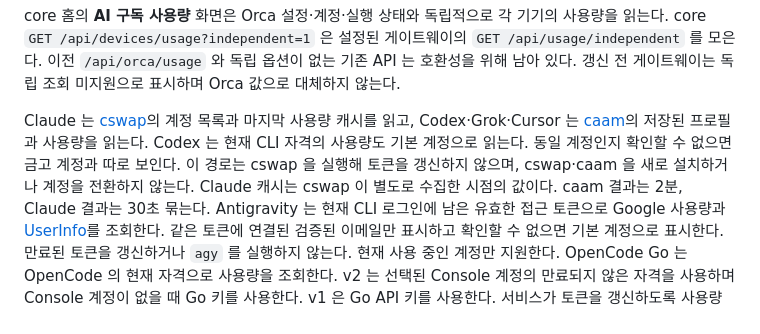
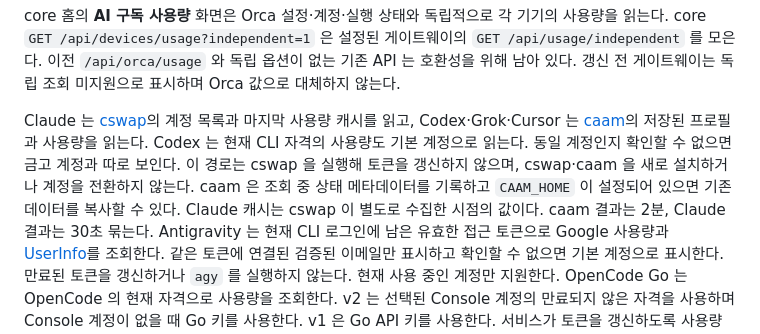
Before and after one commit to thsvkd/jarvis, a Markdown page: README.md, the part around the change. Rendered like a GitHub page.

Commit message:
Document caam usage metadata writes

```diff
--- a/README.md
+++ b/README.md
@@ -283,7 +283,7 @@ Mac 의 Homebrew cask 와 앱 업데이터를 함께 설치 주체로 사용하
 
 core 홈의 **AI 구독 사용량** 화면은 Orca 설정·계정·실행 상태와 독립적으로 각 기기의 사용량을 읽는다. core `GET /api/devices/usage?independent=1` 은 설정된 게이트웨이의 `GET /api/usage/independent` 를 모은다. 이전 `/api/orca/usage` 와 독립 옵션이 없는 기존 API 는 호환성을 위해 남아 있다. 갱신 전 게이트웨이는 독립 조회 미지원으로 표시하며 Orca 값으로 대체하지 않는다.
 
-Claude 는 [cswap](https://github.com/realiti4/claude-swap)의 계정 목록과 마지막 사용량 캐시를 읽고, Codex·Grok·Cursor 는 [caam](https://github.com/Dicklesworthstone/coding_agent_account_manager)의 저장된 프로필과 사용량을 읽는다. Codex 는 현재 CLI 자격의 사용량도 기본 계정으로 읽는다. 동일 계정인지 확인할 수 없으면 금고 계정과 따로 보인다. 이 경로는 cswap 을 실행해 토큰을 갱신하지 않으며, cswap·caam 을 새로 설치하거나 계정을 전환하지 않는다. Claude 캐시는 cswap 이 별도로 수집한 시점의 값이다. caam 결과는 2분, Claude 결과는 30초 묶는다.
+Claude 는 [cswap](https://github.com/realiti4/claude-swap)의 계정 목록과 마지막 사용량 캐시를 읽고, Codex·Grok·Cursor 는 [caam](https://github.com/Dicklesworthstone/coding_agent_account_manager)의 저장된 프로필과 사용량을 읽는다. Codex 는 현재 CLI 자격의 사용량도 기본 계정으로 읽는다. 동일 계정인지 확인할 수 없으면 금고 계정과 따로 보인다. 이 경로는 cswap 을 실행해 토큰을 갱신하지 않으며, cswap·caam 을 새로 설치하거나 계정을 전환하지 않는다. caam 은 조회 중 상태 메타데이터를 기록하고 `CAAM_HOME` 이 설정되어 있으면 기존 데이터를 복사할 수 있다. Claude 캐시는 cswap 이 별도로 수집한 시점의 값이다. caam 결과는 2분, Claude 결과는 30초 묶는다.
 Antigravity 는 현재 CLI 로그인에 남은 유효한 접근 토큰으로 Google 사용량과 [UserInfo](https://developers.google.com/identity/openid-connect/reference)를 조회한다. 같은 토큰에 연결된 검증된 이메일만 표시하고 확인할 수 없으면 기본 계정으로 표시한다. 만료된 토큰을 갱신하거나 `agy` 를 실행하지 않는다. 현재 사용 중인 계정만 지원한다.
 OpenCode Go 는 OpenCode 의 현재 자격으로 사용량을 조회한다. v2 는 선택된 Console 계정의 만료되지 않은 자격을 사용하며 Console 계정이 없을 때 Go 키를 사용한다. v1 은 Go API 키를 사용한다. 서비스가 토큰을 갱신하도록 사용량 API 를 호출하지 않는다. Kimi 는 CLI 에 설정된 파일 자격의 유효한 접근 토큰을 읽으며, [0% 오류 사례](https://github.com/MoonshotAI/kimi-code/issues/3908)가 있는 5시간·주간 비율은 상세 카운터가 없을 때 0% 로 단정하지 않는다. ZCode 는 `ZAI_API_KEY` 또는 Z.ai 공식 주소가 지정된 `ANTHROPIC_AUTH_TOKEN` 으로, Gemini 는 유효한 CLI 자격과 `GOOGLE_CLOUD_PROJECT` 가 있으면 조회한다. MiniMax 는 CLI 의 Token Plan 자격을 읽고, 응답에 명시된 잔량 비율을 확인할 수 있을 때만 표시한다. 자격과 계정 ID 는 응답·로그에 넣지 않으며 자격이나 한도를 확인할 수 없는 경우는 화면에 확인 불가로 표시한다.
 
```
